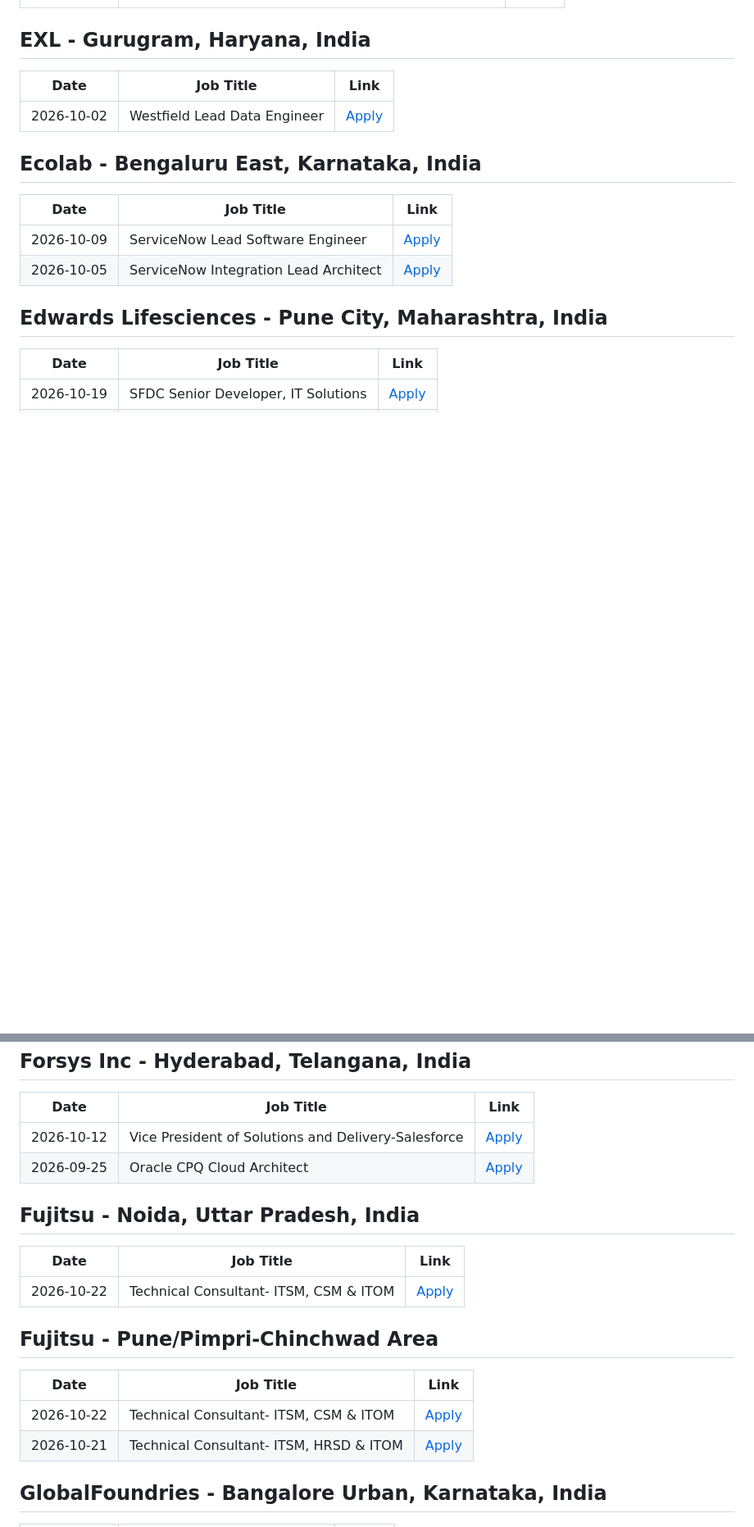
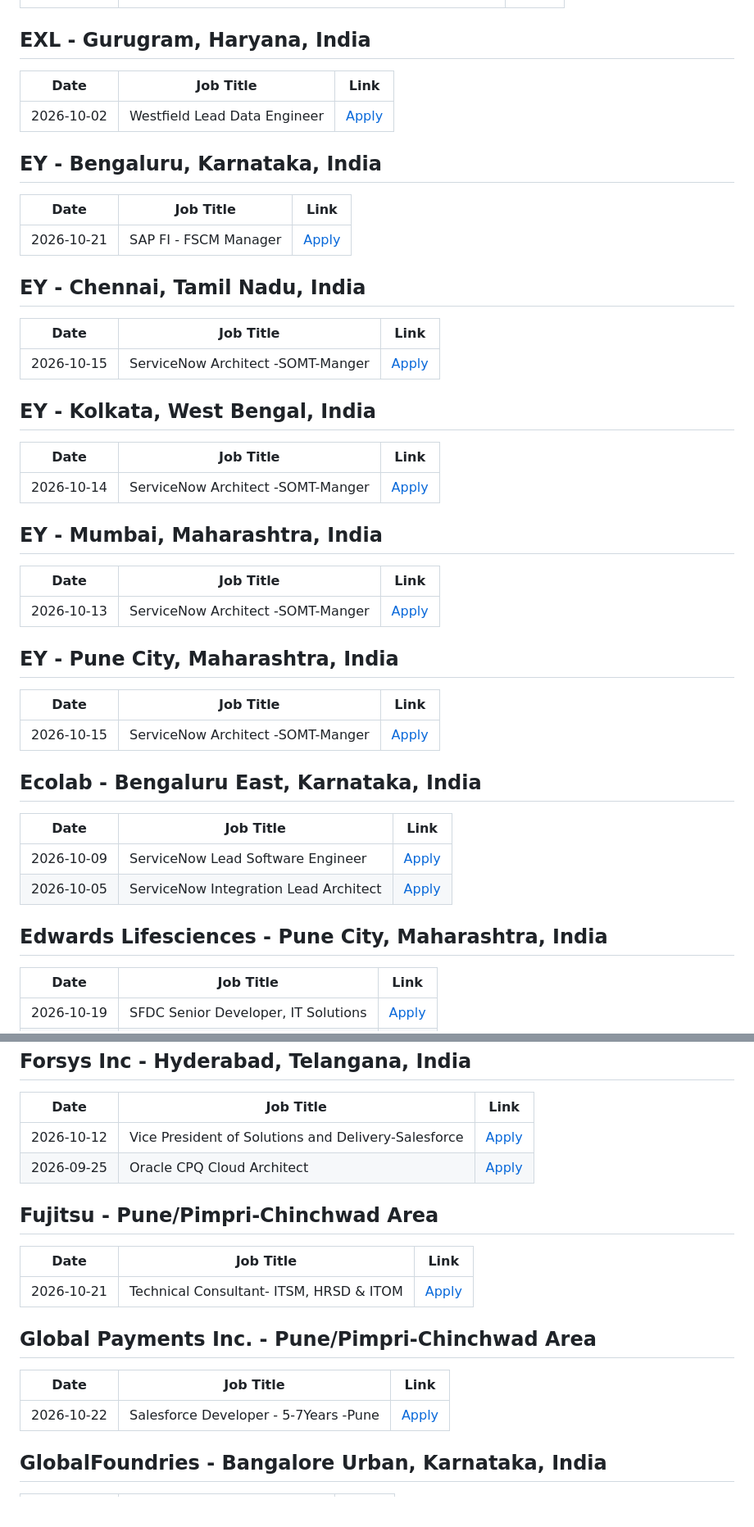
Before and after one commit to biplabnandi/job-scraper, a Markdown page: jobs_report.md, 2 parts joined by grey strips. Shown at 82% size. Drawn GitHub-style; blank space fills up the shorter version.

```diff
--- a/jobs_report.md
+++ b/jobs_report.md
@@ -849,6 +856,31 @@
 |---|---|---|
 | 2026-10-02 | Westfield Lead Data Engineer | [Apply](https://www.linkedin.com/jobs/view/4446746240) |
 
+## EY - Bengaluru, Karnataka, India
+| Date | Job Title | Link |
+|---|---|---|
+| 2026-10-21 | SAP FI - FSCM Manager | [Apply](https://www.linkedin.com/jobs/view/4462292230) |
+
+## EY - Chennai, Tamil Nadu, India
+| Date | Job Title | Link |
+|---|---|---|
+| 2026-10-15 | ServiceNow Architect -SOMT-Manger | [Apply](https://www.linkedin.com/jobs/view/4449586025) |
+
+## EY - Kolkata, West Bengal, India
+| Date | Job Title | Link |
+|---|---|---|
+| 2026-10-14 | ServiceNow Architect -SOMT-Manger | [Apply](https://www.linkedin.com/jobs/view/4449582070) |
+
+## EY - Mumbai, Maharashtra, India
+| Date | Job Title | Link |
+|---|---|---|
+| 2026-10-13 | ServiceNow Architect -SOMT-Manger | [Apply](https://www.linkedin.com/jobs/view/4449585023) |
+
+## EY - Pune City, Maharashtra, India
+| Date | Job Title | Link |
+|---|---|---|
+| 2026-10-15 | ServiceNow Architect -SOMT-Manger | [Apply](https://www.linkedin.com/jobs/view/4449569792) |
+
 ## Ecolab - Bengaluru East, Karnataka, India
 | Date | Job Title | Link |
 |---|---|---|
@@ -964,17 +1010,16 @@
 | 2026-10-12 | Vice President of Solutions and Delivery-Salesforce | [Apply](https://www.linkedin.com/jobs/view/4477521401) |
 | 2026-09-25 | Oracle CPQ Cloud Architect | [Apply](https://www.linkedin.com/jobs/view/4470089557) |
 
-## Fujitsu - Noida, Uttar Pradesh, India
-| Date | Job Title | Link |
-|---|---|---|
-| 2026-10-22 | Technical Consultant- ITSM, CSM & ITOM | [Apply](https://www.linkedin.com/jobs/view/4476702938) |
-
 ## Fujitsu - Pune/Pimpri-Chinchwad Area
 | Date | Job Title | Link |
 |---|---|---|
-| 2026-10-22 | Technical Consultant- ITSM, CSM & ITOM | [Apply](https://www.linkedin.com/jobs/view/4476717282) |
 | 2026-10-21 | Technical Consultant- ITSM, HRSD & ITOM | [Apply](https://www.linkedin.com/jobs/view/4476706858) |
 
+## Global Payments Inc. - Pune/Pimpri-Chinchwad Area
+| Date | Job Title | Link |
+|---|---|---|
+| 2026-10-22 | Salesforce Developer - 5-7Years -Pune | [Apply](https://www.linkedin.com/jobs/view/4482482443) |
+
 ## GlobalFoundries - Bangalore Urban, Karnataka, India
 | Date | Job Title | Link |
 |---|---|---|
```
Also changed, not shown: other parts of jobs_report.md (+193 -192 lines).
